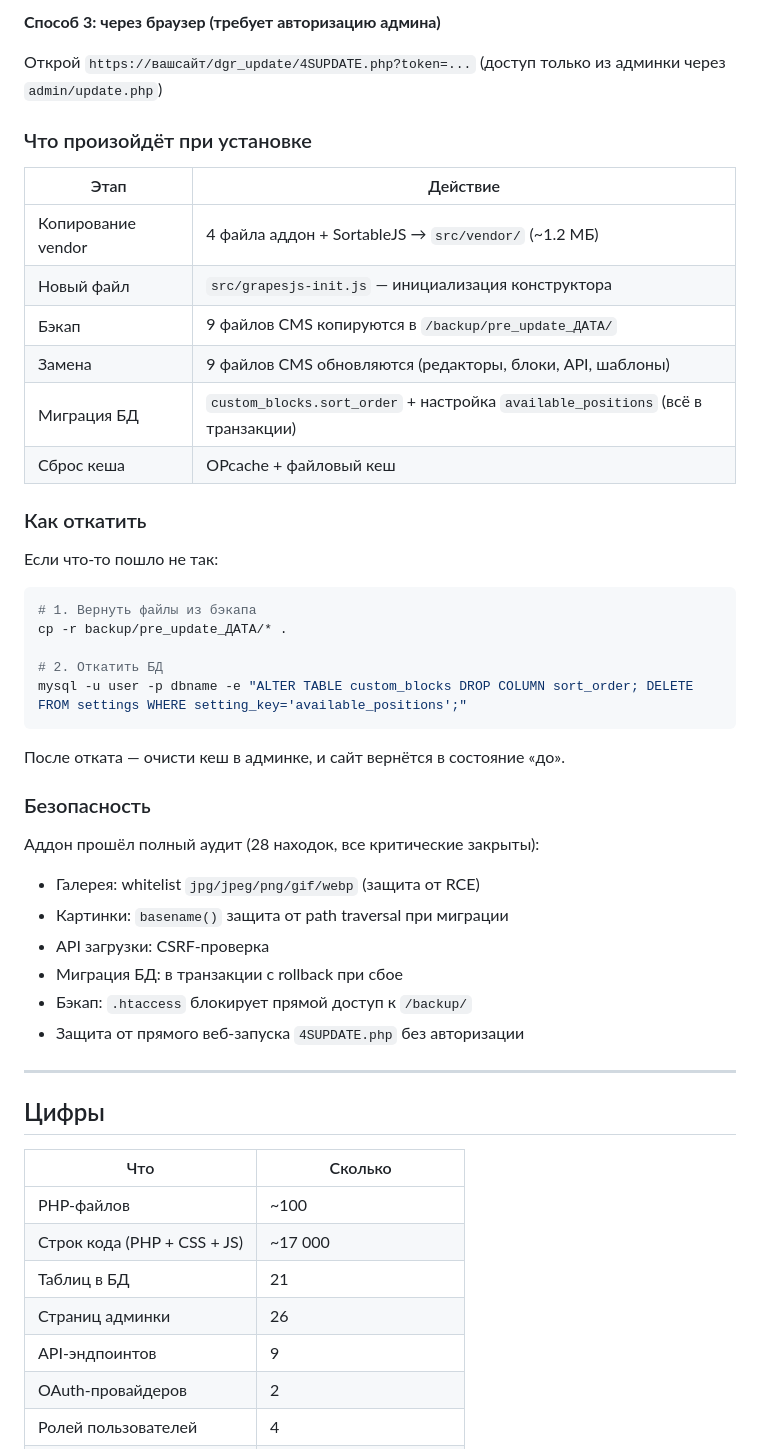
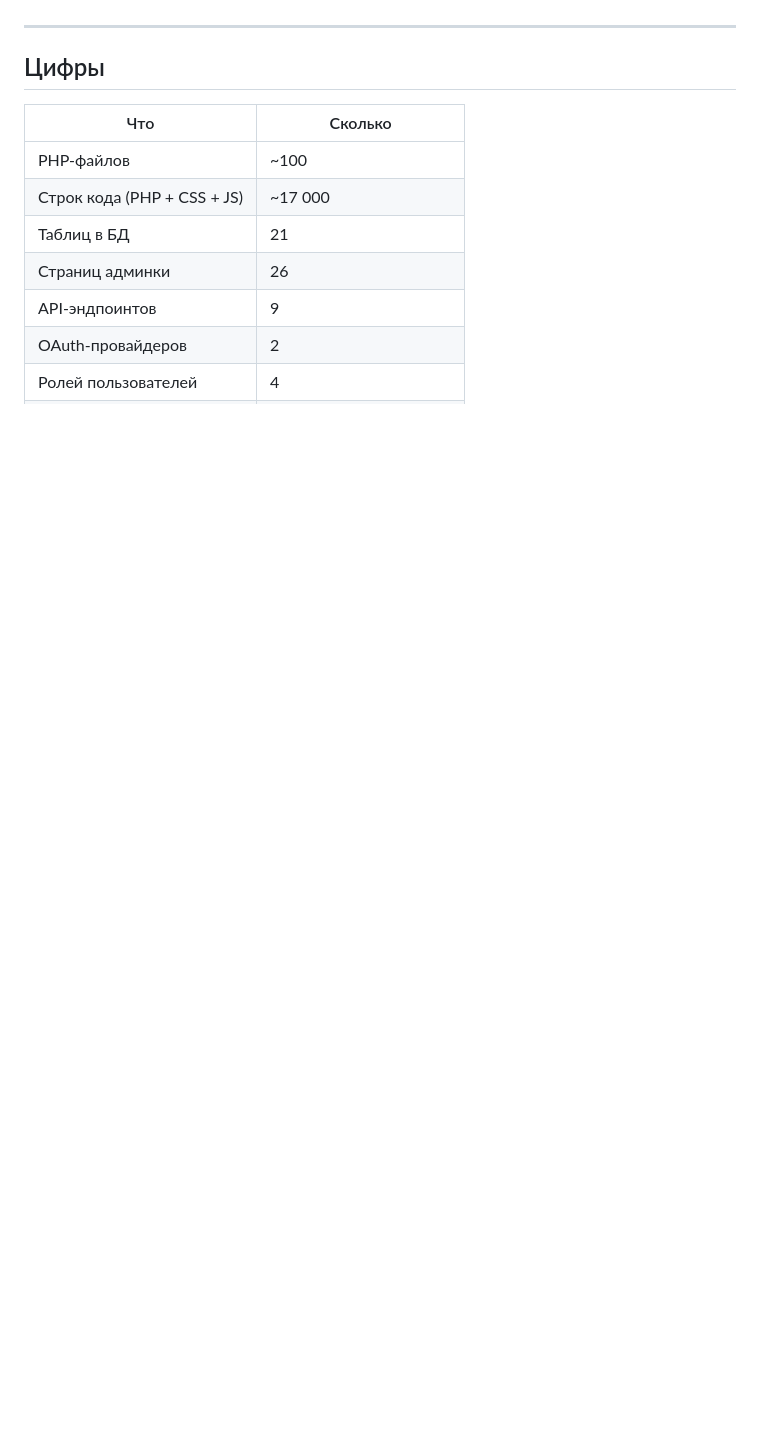
Before and after one commit to time404rm/4SLAS-cms, a Markdown page: docs/overview-article.md, the part around one of its changes. Rendered like a GitHub page; blank space fills up the shorter version.

````diff
--- a/docs/overview-article.md
+++ b/docs/overview-article.md
@@ -230,41 +182,3 @@ php dgr_update/4SUPDATE.php
-**Способ 3: через браузер (требует авторизацию админа)**
-
-Открой `https://вашсайт/dgr_update/4SUPDATE.php?token=...` (доступ только из админки через `admin/update.php`)
-
-### Что произойдёт при установке
-
-| Этап | Действие |
-|---|---|
-| Копирование vendor | 4 файла аддон + SortableJS → `src/vendor/` (~1.2 МБ) |
-| Новый файл | `src/grapesjs-init.js` — инициализация конструктора |
-| Бэкап | 9 файлов CMS копируются в `/backup/pre_update_ДАТА/` |
-| Замена | 9 файлов CMS обновляются (редакторы, блоки, API, шаблоны) |
-| Миграция БД | `custom_blocks.sort_order` + настройка `available_positions` (всё в транзакции) |
-| Сброс кеша | OPcache + файловый кеш |
-
-### Как откатить
-
-Если что-то пошло не так:
-
-```bash
-# 1. Вернуть файлы из бэкапа
-cp -r backup/pre_update_ДАТА/* .
-
-# 2. Откатить БД
-mysql -u user -p dbname -e "ALTER TABLE custom_blocks DROP COLUMN sort_order; DELETE FROM settings WHERE setting_key='available_positions';"
-```
-
-После отката — очисти кеш в админке, и сайт вернётся в состояние «до».
-
-### Безопасность
-
-Аддон прошёл полный аудит (28 находок, все критические закрыты):
-- Галерея: whitelist `jpg/jpeg/png/gif/webp` (защита от RCE)
-- Картинки: `basename()` защита от path traversal при миграции
-- API загрузки: CSRF-проверка
-- Миграция БД: в транзакции с rollback при сбое
-- Бэкап: `.htaccess` блокирует прямой доступ к `/backup/`
-- Защита от прямого веб-запуска `4SUPDATE.php` без авторизации
 
 ---
 
````
Also changed, not shown: other parts of docs/overview-article.md (+0 -48 lines).
